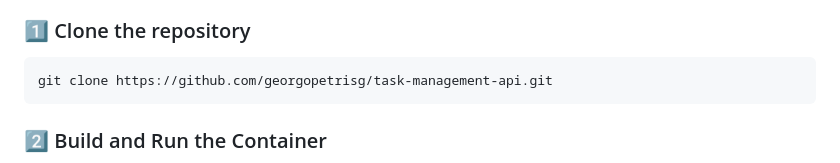
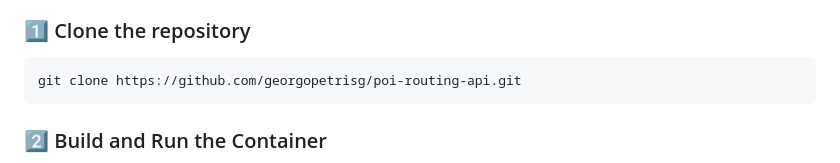
Before and after one commit to georgopetrisg/poi-routing-api, a Markdown page: README.md, the part around the change. GitHub-like rendering.

Commit message:
Update repository URL in README.md

````diff
--- a/README.md
+++ b/README.md
@@ -50,7 +50,7 @@ The easiest way to run the application is using **Docker** and **Docker Compose*
 
 ### 1️⃣ Clone the repository
 ```bash
-git clone https://github.com/georgopetrisg/task-management-api.git
+git clone https://github.com/georgopetrisg/poi-routing-api.git
 ```
 
 ### 2️⃣ Build and Run the Container
````
